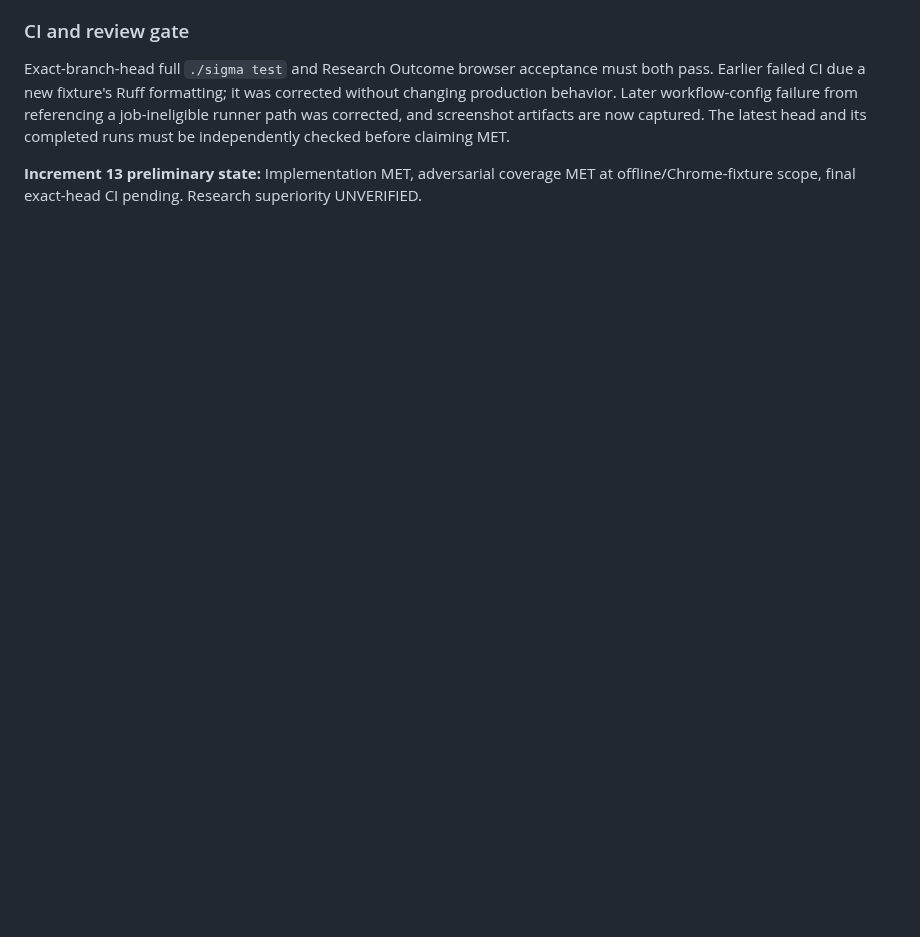
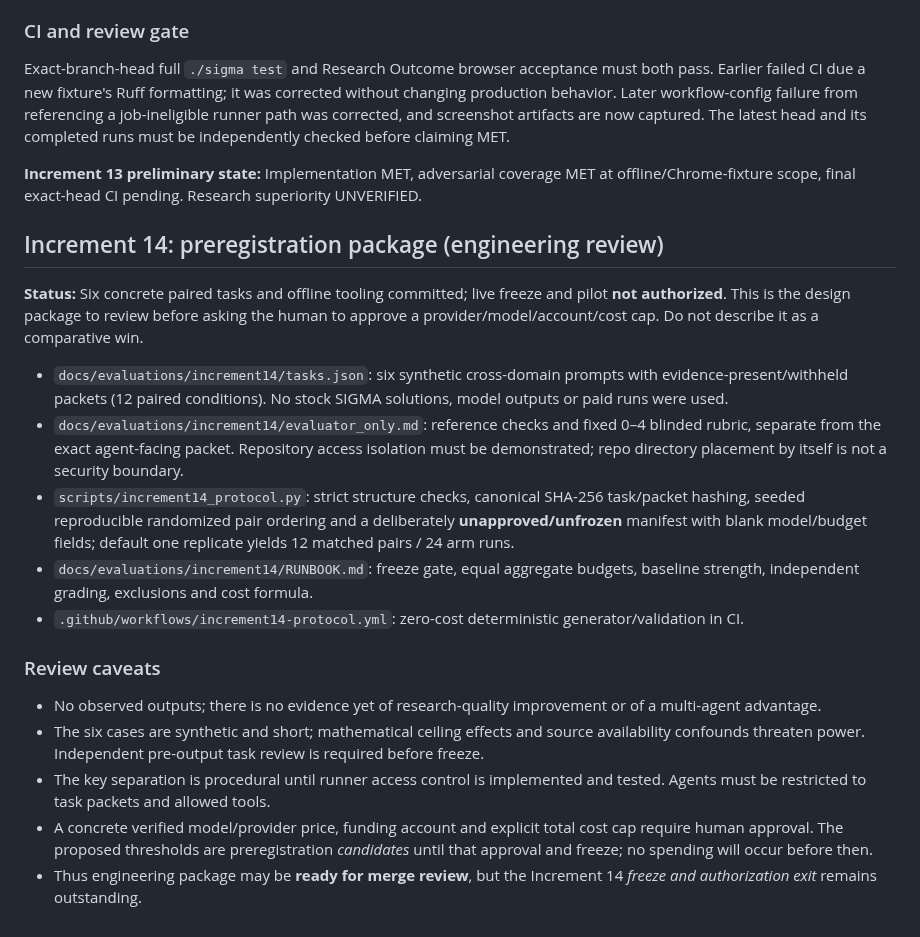
Before and after one commit to bkramerext/sigma, a Markdown page: docs/evaluations/research_increments_13_17_progress.md, the part around the change. Rendered like a GitHub page; blank space fills up the shorter version.

Commit message:
Record Increment 14 design artifacts, threats, and approval gates

```diff
--- a/docs/evaluations/research_increments_13_17_progress.md
+++ b/docs/evaluations/research_increments_13_17_progress.md
@@ -33,3 +33,22 @@
 Exact-branch-head full `./sigma test` and Research Outcome browser acceptance must both pass. Earlier failed CI due a new fixture's Ruff formatting; it was corrected without changing production behavior. Later workflow-config failure from referencing a job-ineligible runner path was corrected, and screenshot artifacts are now captured. The latest head and its completed runs must be independently checked before claiming MET.
 
 **Increment 13 preliminary state:** Implementation MET, adversarial coverage MET at offline/Chrome-fixture scope, final exact-head CI pending. Research superiority UNVERIFIED.
+
+
+## Increment 14: preregistration package (engineering review)
+
+**Status:** Six concrete paired tasks and offline tooling committed; live freeze and pilot **not authorized**. This is the design package to review before asking the human to approve a provider/model/account/cost cap. Do not describe it as a comparative win.
+
+- `docs/evaluations/increment14/tasks.json`: six synthetic cross-domain prompts with evidence-present/withheld packets (12 paired conditions). No stock SIGMA solutions, model outputs or paid runs were used.
+- `docs/evaluations/increment14/evaluator_only.md`: reference checks and fixed 0–4 blinded rubric, separate from the exact agent-facing packet. Repository access isolation must be demonstrated; repo directory placement by itself is not a security boundary.
+- `scripts/increment14_protocol.py`: strict structure checks, canonical SHA-256 task/packet hashing, seeded reproducible randomized pair ordering and a deliberately **unapproved/unfrozen** manifest with blank model/budget fields; default one replicate yields 12 matched pairs / 24 arm runs.
+- `docs/evaluations/increment14/RUNBOOK.md`: freeze gate, equal aggregate budgets, baseline strength, independent grading, exclusions and cost formula.
+- `.github/workflows/increment14-protocol.yml`: zero-cost deterministic generator/validation in CI.
+
+### Review caveats
+
+- No observed outputs; there is no evidence yet of research-quality improvement or of a multi-agent advantage.
+- The six cases are synthetic and short; mathematical ceiling effects and source availability confounds threaten power. Independent pre-output task review is required before freeze.
+- The key separation is procedural until runner access control is implemented and tested. Agents must be restricted to task packets and allowed tools.
+- A concrete verified model/provider price, funding account and explicit total cost cap require human approval. The proposed thresholds are preregistration *candidates* until that approval and freeze; no spending will occur before then.
+- Thus engineering package may be **ready for merge review**, but the Increment 14 *freeze and authorization exit* remains outstanding.
```
